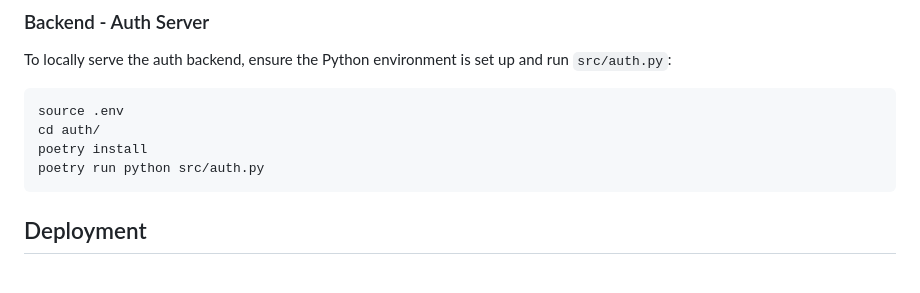
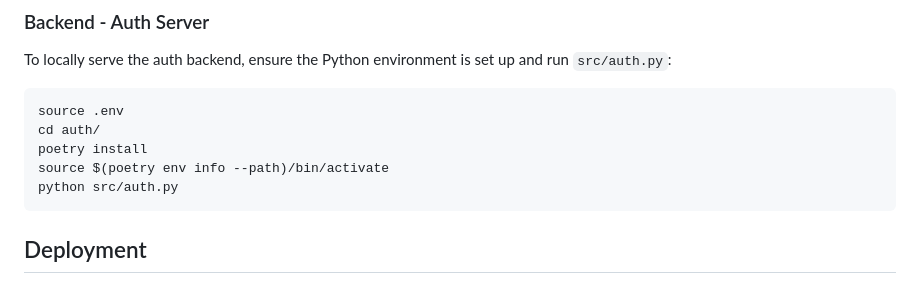
Before and after one commit to 01100100/kreuzungen, a Markdown page: README.md, the part around the change. Rendered like a GitHub page.

Commit message:
Fix command to run auth service locally.

````diff
--- a/README.md
+++ b/README.md
@@ -97,7 +97,8 @@ To locally serve the auth backend, ensure the Python environment is set up and r
 source .env
 cd auth/
 poetry install
-poetry run python src/auth.py
+source $(poetry env info --path)/bin/activate
+python src/auth.py
 ```
 
 ## Deployment
````
